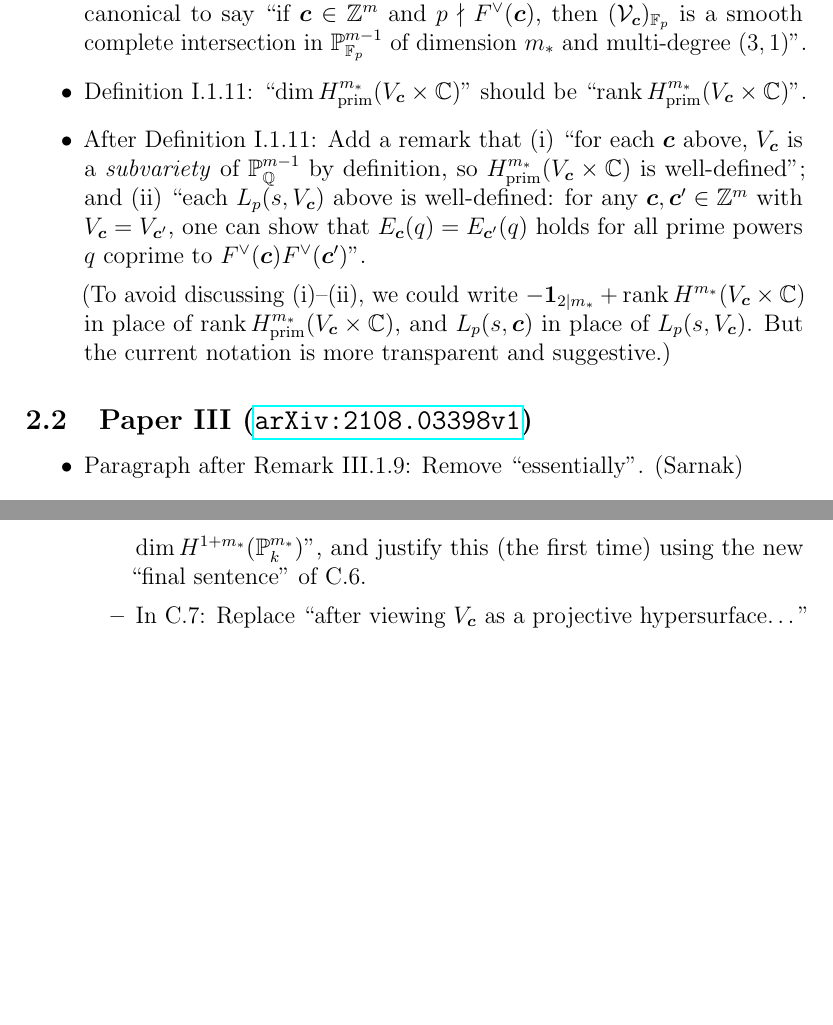
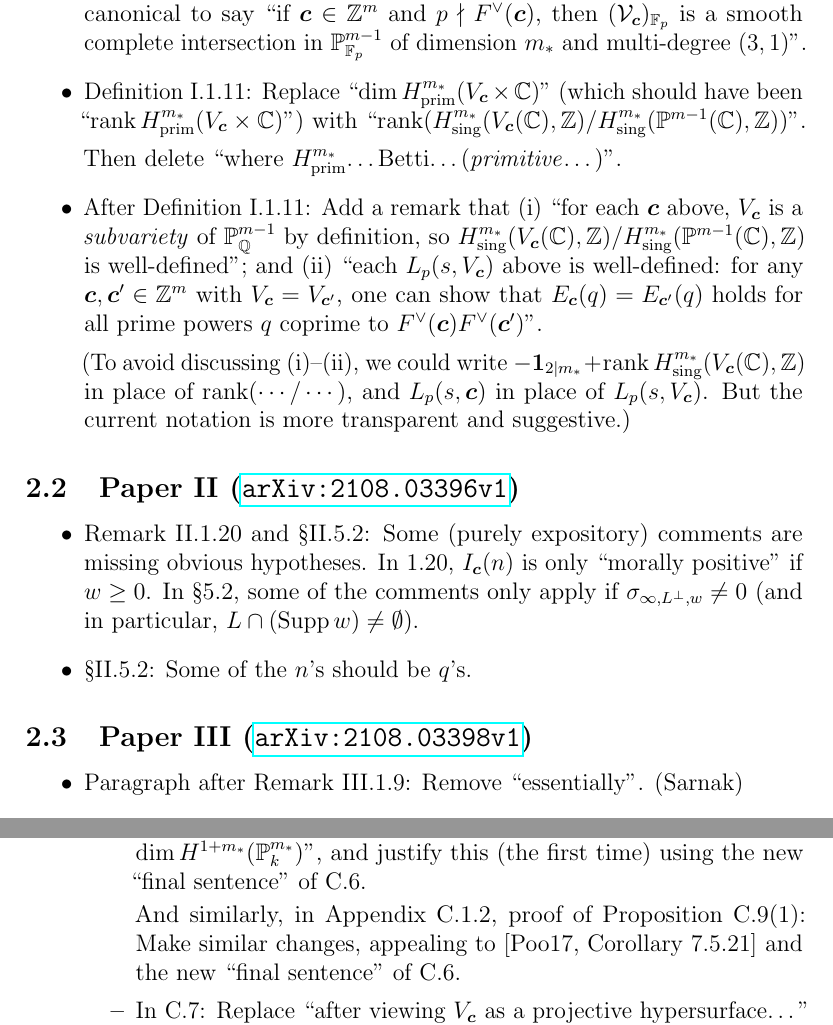
Before and after one commit to wangyangvictor/supplements_to_thesis_papers, a LaTeX document (main.tex): two parts of pages 3 and 6 of 6, joined at a grey line, cut so that both start at the same text, the shorter picture padded with empty space. Compiled offline with pdfLaTeX.

Commit message:
Updates from Overleaf

```diff
--- a/main.tex
+++ b/main.tex
@@ -94,22 +94,25 @@ Thanks below are given in parentheses.
     but it would be more canonical to say ``if $\bm{c}\in \ZZ^m$ and $p\nmid F^\vee(\bm{c})$, then $(\mcal{V}_{\bm{c}})_{\FF_p}$ is a smooth complete intersection in $\PP^{m-1}_{\FF_p}$ of dimension $m_\ast$ and multi-degree $(3,1)$''.
 
     \item Definition~I.1.11:
-    ``$\dim H^{m_\ast}_{\map{prim}}(V_{\bm{c}}\times\CC)$'' should be ``$\rank H^{m_\ast}_{\map{prim}}(V_{\bm{c}}\times\CC)$''.
+    Replace ``$\dim H^{m_\ast}_{\map{prim}}(V_{\bm{c}}\times\CC)$'' (which should have been ``$\rank H^{m_\ast}_{\map{prim}}(V_{\bm{c}}\times\CC)$'')
+    with ``$\rank(H^{m_\ast}_\textnormal{sing}(V_{\bm{c}}(\CC),\ZZ)/H^{m_\ast}_\textnormal{sing}(\PP^{m-1}(\CC),\ZZ))$''.
+
+    Then delete ``where $H^{m_\ast}_{\map{prim}}$\dots Betti\dots (\emph{primitive}\dots)''.
     % https://mathoverflow.net/questions/186378/when-did-betti-cohomology-come-to-be-used-the-way-it-is-today-and-how-is-it
 
     \item After Definition~I.1.11:
-    % Add a remark that ``in Definition~I.1.11, we use the embedding $V_{\bm{c}}\belongs \PP^{m-1}_\QQ$ to define $H^{m_\ast}_{\map{prim}}(V_{\bm{c}}\times\CC)$''.
+    % Add a remark that ``in Definition~I.1.11, we use the embedding $V_{\bm{c}}\belongs \PP^{m-1}_\QQ$ to define $H^{m_\ast}_\textnormal{sing}(V_{\bm{c}}(\CC),\ZZ)/H^{m_\ast}_\textnormal{sing}(\PP^{m-1}(\CC),\ZZ)$''.
     Add a remark that
     (i) ``for each $\bm{c}$ above,
     $V_{\bm{c}}$ is a \emph{subvariety} of $\PP^{m-1}_\QQ$ by definition,
-    so $H^{m_\ast}_{\map{prim}}(V_{\bm{c}}\times\CC)$ is well-defined'';
+    so $H^{m_\ast}_\textnormal{sing}(V_{\bm{c}}(\CC),\ZZ)/H^{m_\ast}_\textnormal{sing}(\PP^{m-1}(\CC),\ZZ)$ is well-defined'';
     and (ii) ``each $L_p(s,V_{\bm{c}})$ above is well-defined:
     for any $\bm{c},\bm{c}'\in \ZZ^m$ with $V_{\bm{c}}=V_{\bm{c}'}$,
     one can show that $E_{\bm{c}}(q) = E_{\bm{c}'}(q)$ holds for all prime powers $q$ coprime to $F^\vee(\bm{c})F^\vee(\bm{c}')$''.
     % Fancy proof in (ii): smooth proper base change; elementary proof: compare homogeneous ideals to show that $\bm{c}\in \QQ^\times \bm{c}'$, and then use the coprimality condition to show that $\bm{c}\in \ZZ_p^\times \bm{c}'$.
 
     (To avoid discussing (i)--(ii),
-    we could write $-\bm{1}_{2\mid m_\ast} + \rank H^{m_\ast}(V_{\bm{c}}\times\CC)$ in place of $\rank H^{m_\ast}_{\map{prim}}(V_{\bm{c}}\times\CC)$,
+    we could write $-\bm{1}_{2\mid m_\ast} + \rank H^{m_\ast}_\textnormal{sing}(V_{\bm{c}}(\CC),\ZZ)$ in place of $\rank(\cdots/\cdots)$,
     and $L_p(s,\bm{c})$ in place of $L_p(s,V_{\bm{c}})$.
     But the current notation is more transparent and suggestive.)
 
@@ -117,7 +120,17 @@ Thanks below are given in parentheses.
     % understand Vaughan's work better... (read Vaughan 1986 and 2020).
 \end{itemize}
 
-% \subsection{Paper~II (\href{https://arxiv.org/abs/2108.03396v1}{\texttt{arXiv:2108.03396v1}})}
+\subsection{Paper~II (\href{https://arxiv.org/abs/2108.03396v1}{\texttt{arXiv:2108.03396v1}})}
+
+\begin{itemize}
+    \item Remark~II.1.20 and \S{II.5.2}:
+    Some (purely expository) comments are missing obvious hypotheses.
+    In 1.20, $I_{\bm{c}}(n)$ is only ``morally positive'' if $w\geq 0$.
+    In \S5.2, some of the comments only apply if $\sigma_{\infty,L^\perp,w}\neq 0$ (and in particular, $L\cap (\Supp{w})\neq \emptyset$).
+
+    \item \S{II.5.2}:
+    Some of the $n$'s should be $q$'s.
+\end{itemize}
 
 \subsection{Paper~III (\href{https://arxiv.org/abs/2108.03398v1}{\texttt{arXiv:2108.03398v1}})}
 
@@ -290,6 +309,9 @@ Thanks below are given in parentheses.
         with ``$\dim H^{1+m_\ast}(V_{\bm{c}})\neq \dim H^{1+m_\ast}(\PP^{m_\ast}_k)$'',
         and justify this (the first time) using the new ``final sentence'' of C.6.
 
+        And similarly, in Appendix~C.1.2, proof of Proposition~C.9(1):
+        Make similar changes, appealing to [Poo17, Corollary~7.5.21] and the new ``final sentence'' of C.6.
+
         \item In C.7:
         % Clarify that $V_{\bm{c}}$ (viewed as a subvariety of $\PP^{m-1}$) has a canonical realization as a projective hypersurface (up to equivalence),
         % depending only on $V_{\bm{c}}$.
```
Also changed, not shown: Thesis_outline_errata_comments.pdf, main.tex (8 more changed lines).
